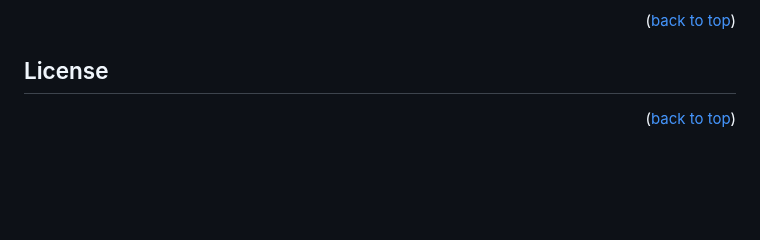
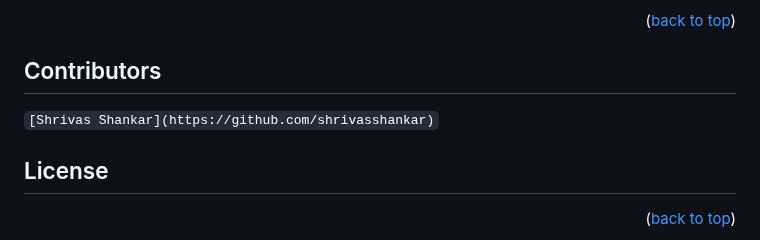
Before and after one commit to ICICLE-ai/Food-Access-Model, a Markdown page: README.md, the part around the change. GitHub-like rendering; blank space fills up the shorter version.

Commit message:
Update README.md
Added contributors section and added my name and link

```diff
--- a/README.md
+++ b/README.md
@@ -152,6 +152,10 @@ Don't forget to give the project a star! Thanks again!
 
 <p align="right">(<a href="#readme-top">back to top</a>)</p>
 
+<!-- CONTRIBUTORS -->
+## Contributors
+`[Shrivas Shankar](https://github.com/shrivasshankar)`
+
 
 
 <!-- LICENSE -->
```
